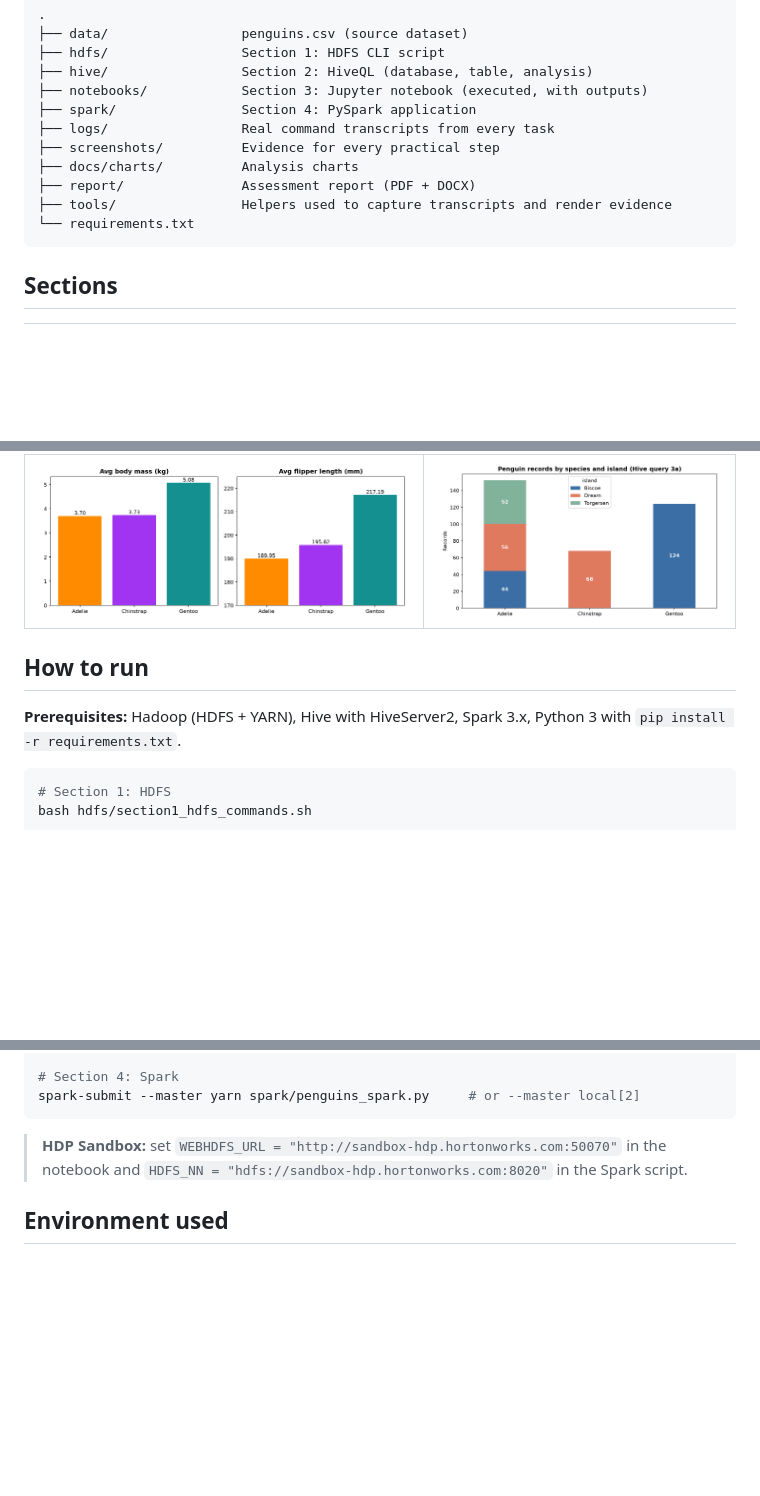
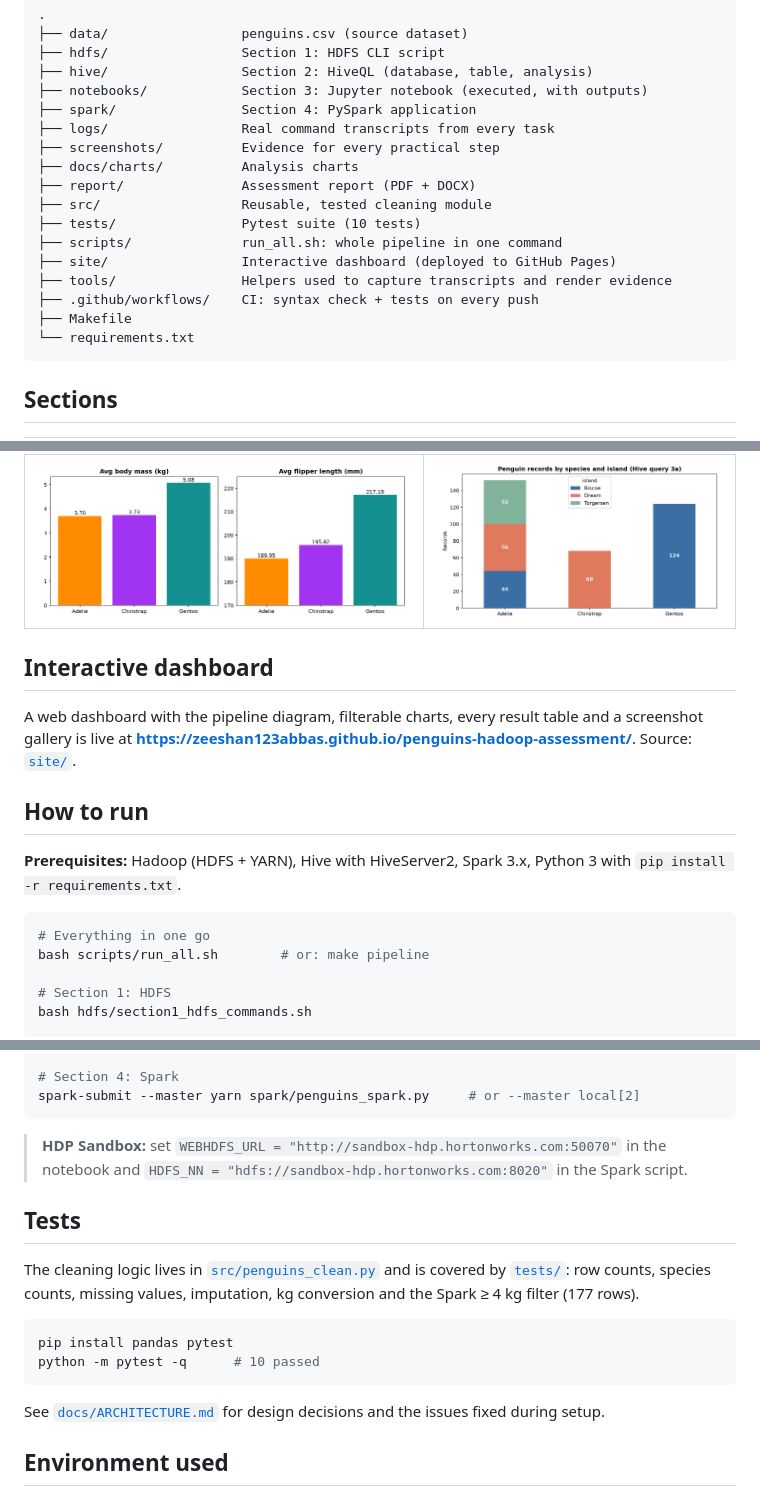
Before and after one commit to zeeshan123abbas/penguins-hadoop-assessment, a Markdown page: README.md, 3 parts joined by grey strips. Rendered like a GitHub page; blank space fills up the shorter version.

````diff
--- a/README.md
+++ b/README.md
@@ -39,7 +42,13 @@ flowchart LR
 ├── screenshots/          Evidence for every practical step
 ├── docs/charts/          Analysis charts
 ├── report/               Assessment report (PDF + DOCX)
+├── src/                  Reusable, tested cleaning module
+├── tests/                Pytest suite (10 tests)
+├── scripts/              run_all.sh: whole pipeline in one command
+├── site/                 Interactive dashboard (deployed to GitHub Pages)
 ├── tools/                Helpers used to capture transcripts and render evidence
+├── .github/workflows/    CI: syntax check + tests on every push
+├── Makefile
 └── requirements.txt
 ```
 
@@ -87,11 +96,18 @@ More in [`screenshots/`](screenshots/), full transcripts in [`logs/`](logs/).
 |---|---|
 | ![](docs/charts/chart_avg_species.png) | ![](docs/charts/chart_species_island.png) |
 
+## Interactive dashboard
+
+A web dashboard with the pipeline diagram, filterable charts, every result table and a screenshot gallery is live at **[https://zeeshan123abbas.github.io/penguins-hadoop-assessment/](https://zeeshan123abbas.github.io/penguins-hadoop-assessment/)**. Source: [`site/`](site/).
+
 ## How to run
 
 **Prerequisites:** Hadoop (HDFS + YARN), Hive with HiveServer2, Spark 3.x, Python 3 with `pip install -r requirements.txt`.
 
 ```bash
+# Everything in one go
+bash scripts/run_all.sh        # or: make pipeline
+
 # Section 1: HDFS
 bash hdfs/section1_hdfs_commands.sh
 
@@ -109,6 +125,17 @@ spark-submit --master yarn spark/penguins_spark.py     # or --master local[2]
 
 > **HDP Sandbox:** set `WEBHDFS_URL = "http://sandbox-hdp.hortonworks.com:50070"` in the notebook and `HDFS_NN = "hdfs://sandbox-hdp.hortonworks.com:8020"` in the Spark script.
 
+## Tests
+
+The cleaning logic lives in [`src/penguins_clean.py`](src/penguins_clean.py) and is covered by [`tests/`](tests/): row counts, species counts, missing values, imputation, kg conversion and the Spark ≥ 4 kg filter (177 rows).
+
+```bash
+pip install pandas pytest
+python -m pytest -q      # 10 passed
+```
+
+See [`docs/ARCHITECTURE.md`](docs/ARCHITECTURE.md) for design decisions and the issues fixed during setup.
+
 ## Environment used
 
 Apache Hadoop 3.3.6 · Apache Hive 3.1.3 · Apache Spark 3.5.1 · OpenJDK 8 · Python 3.12 (pandas, hdfs) · single-node cluster, host `sandbox-hdp`, user `maria_dev`.
````
Also changed, not shown: other parts of README.md (+3 -0 lines).
